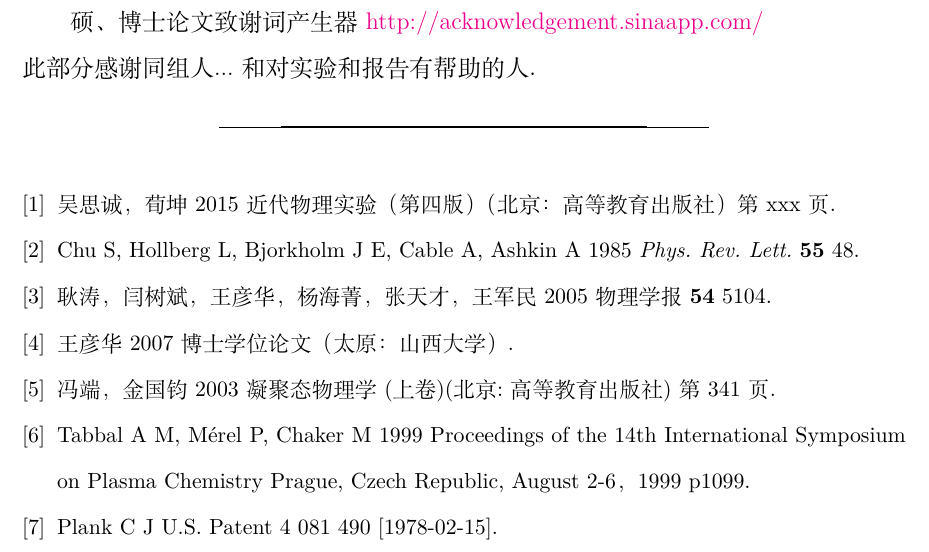
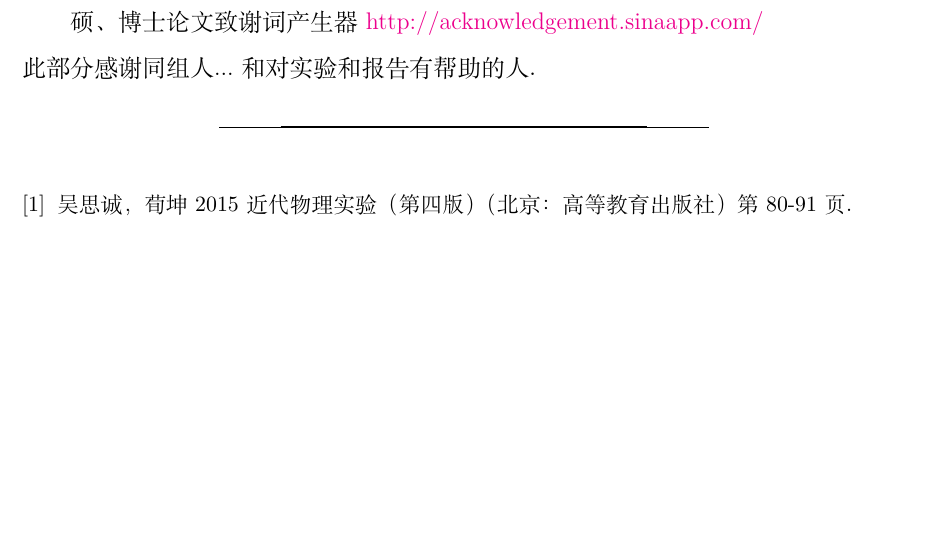
Before and after one commit to DickyChant/Mossbauer_effect, a LaTeX paper (test.tex): part of page 5 of 6, cut so that both start at the same text, the shorter picture padded with empty space. Compiled offline with XeLaTeX.

Commit message:
test store

```diff
--- a/test.tex
+++ b/test.tex
@@ -176,15 +176,8 @@ N(x_0,y_0,z_0)=\prod_{j\in\{x\}}g(j_0,\sigma^j_0) \label{eq:1}
 此部分感谢同组人...和对实验和报告有帮助的人．
 %\bibliography{apssamp}
 \begin{thebibliography}{}
-\bibitem{Book} 吴思诚，荀坤 2015 近代物理实验（第四版）（北京：高等教育出版社）第xxx页.
-%
-\bibitem{kw1} Chu S, Hollberg L, Bjorkholm J E, Cable A, Ashkin A 1985 {\it Phys. Rev. Lett.} {\bf 55} 48.%英文期刊
-\bibitem{kw2} 耿涛，闫树斌，王彦华，杨海菁，张天才，王军民~2005 物理学报~{\bf 54} 5104.%中文期刊
-\bibitem{kw3} 王彦华~2007 博士学位论文（太原：山西大学）.%学位论文
-\bibitem{kw4} 冯端，金国钧~2003 凝聚态物理学(上卷)(北京:高等教育出版社) 第341页.%专著
-\bibitem{kw5} Tabbal A M, Mérel P, Chaker M 1999 Proceedings of the 14th International Symposium on Plasma Chemistry Prague, Czech Republic, August 2-6，1999 p1099.%会议文集
-\bibitem{kw6} Plank C J U.S. Patent 4 081 490 [1978-02-15].%专利
-%
+\bibitem{Book} 吴思诚，荀坤 2015 近代物理实验（第四版）（北京：高等教育出版社）第80-91页.
+
 \end{thebibliography}
 
 \clearpage
```
Also changed, not shown: test.pdf, 1 other file.
